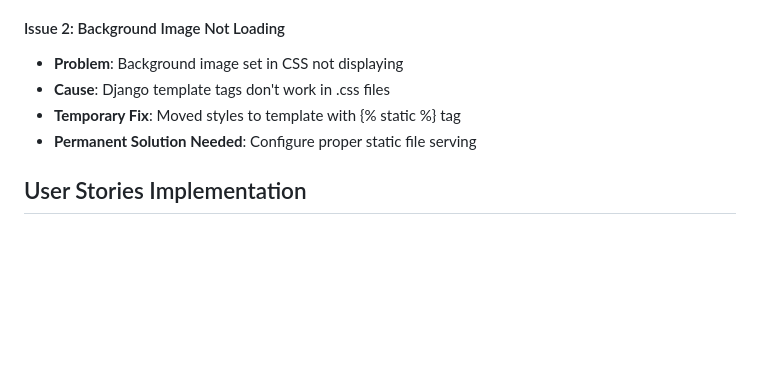
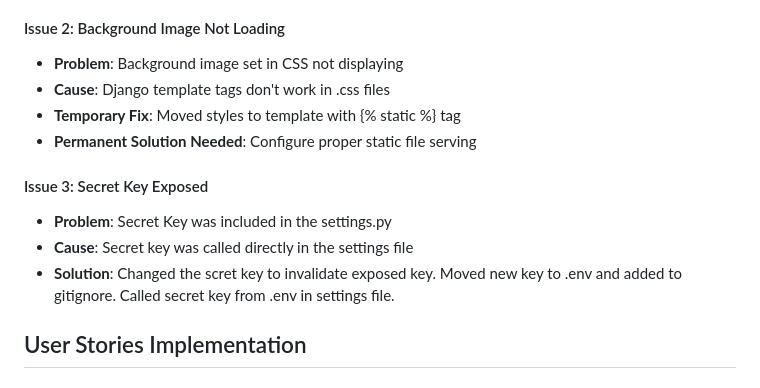
Before and after one commit to Kc-Vic/conflict_report_python_project, a Markdown page: TESTING.MD, the part around the change. Drawn GitHub-style; blank space fills up the shorter version.

Commit message:
Document secret key exposure and Django fix
Updated documentation to address secret key exposure issue and temporary fix for Django template tags.

```diff
--- a/TESTING.MD
+++ b/TESTING.MD
@@ -290,6 +290,11 @@ STATIC_ROOT = BASE_DIR / 'staticfiles'
 - **Temporary Fix**: Moved styles to template with {% static %} tag
 - **Permanent Solution Needed**: Configure proper static file serving
 
+#### Issue 3: Secret Key Exposed
+- **Problem**: Secret Key was included in the settings.py
+- **Cause**: Secret key was called directly in the settings file
+- **Solution**: Changed the scret key to invalidate exposed key. Moved new key to .env and added to gitignore. Called secret key from       .env in settings file.
+
 ## User Stories Implementation
 
 ### User Story 1: Report Incidents
```
